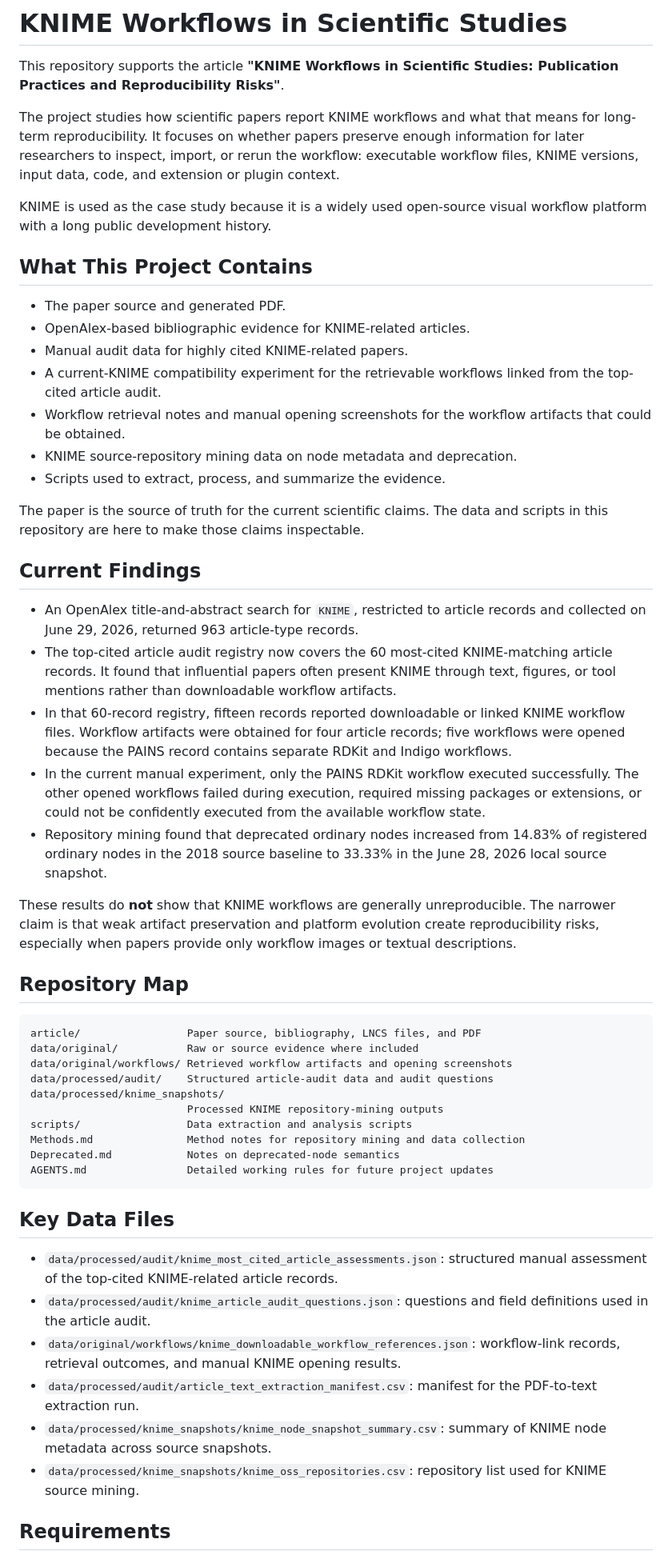
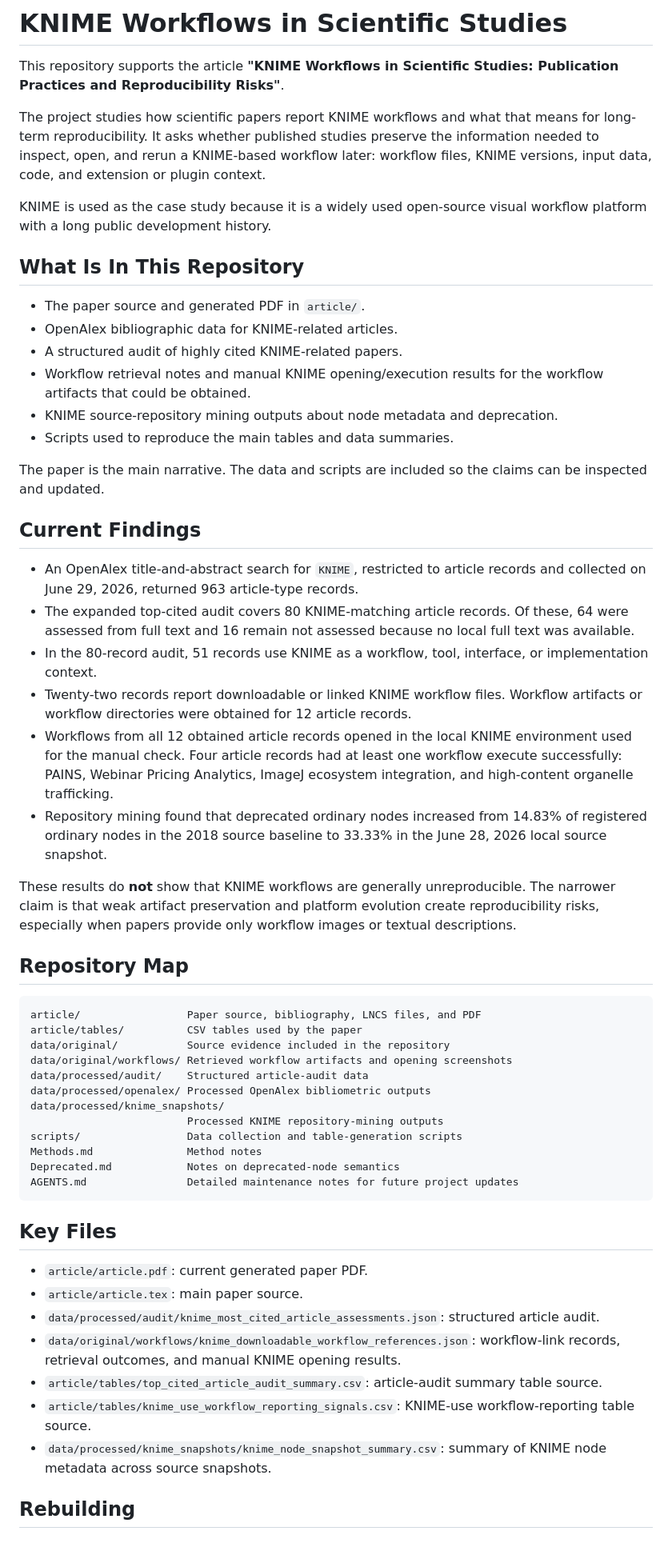
Before and after one commit to vitalii-kaplan/reproducibility-risks-article, a Markdown page: README.md, the part around one of its changes. Shown at 80% size. Drawn GitHub-style.

Commit message:
Documents reflect 80 articles

````diff
--- a/README.md
+++ b/README.md
@@ -4,45 +4,43 @@ This repository supports the article **"KNIME Workflows in Scientific Studies:
 Publication Practices and Reproducibility Risks"**.
 
 The project studies how scientific papers report KNIME workflows and what that
-means for long-term reproducibility. It focuses on whether papers preserve
-enough information for later researchers to inspect, import, or rerun the
-workflow: executable workflow files, KNIME versions, input data, code, and
-extension or plugin context.
+means for long-term reproducibility. It asks whether published studies preserve
+the information needed to inspect, open, and rerun a KNIME-based workflow later:
+workflow files, KNIME versions, input data, code, and extension or plugin
+context.
 
 KNIME is used as the case study because it is a widely used open-source visual
 workflow platform with a long public development history.
 
-## What This Project Contains
+## What Is In This Repository
 
-- The paper source and generated PDF.
-- OpenAlex-based bibliographic evidence for KNIME-related articles.
-- Manual audit data for highly cited KNIME-related papers.
-- A current-KNIME compatibility experiment for the retrievable workflows
-  linked from the top-cited article audit.
-- Workflow retrieval notes and manual opening screenshots for the workflow
-  artifacts that could be obtained.
-- KNIME source-repository mining data on node metadata and deprecation.
-- Scripts used to extract, process, and summarize the evidence.
+- The paper source and generated PDF in `article/`.
+- OpenAlex bibliographic data for KNIME-related articles.
+- A structured audit of highly cited KNIME-related papers.
+- Workflow retrieval notes and manual KNIME opening/execution results for the
+  workflow artifacts that could be obtained.
+- KNIME source-repository mining outputs about node metadata and deprecation.
+- Scripts used to reproduce the main tables and data summaries.
 
-The paper is the source of truth for the current scientific claims. The data
-and scripts in this repository are here to make those claims inspectable.
+The paper is the main narrative. The data and scripts are included so the
+claims can be inspected and updated.
 
 ## Current Findings
 
 - An OpenAlex title-and-abstract search for `KNIME`, restricted to article
   records and collected on June 29, 2026, returned 963 article-type records.
-- The top-cited article audit registry now covers the 60 most-cited
-  KNIME-matching article records. It found that influential papers often
-  present KNIME through text, figures, or tool mentions rather than
-  downloadable workflow artifacts.
-- In that 60-record registry, fifteen records reported downloadable or
-  linked KNIME workflow files. Workflow artifacts were obtained for four
-  article records; five workflows were opened because the PAINS record contains
-  separate RDKit and Indigo workflows.
-- In the current manual experiment, only the PAINS RDKit workflow executed
-  successfully. The other opened workflows failed during execution, required
-  missing packages or extensions, or could not be confidently executed from the
-  available workflow state.
+- The expanded top-cited audit covers 80 KNIME-matching article records. Of
+  these, 64 were assessed from full text and 16 remain not assessed because no
+  local full text was available.
+- In the 80-record audit, 51 records use KNIME as a workflow, tool, interface,
+  or implementation context.
+- Twenty-two records report downloadable or linked KNIME workflow files.
+  Workflow artifacts or workflow directories were obtained for 12 article
+  records.
+- Workflows from all 12 obtained article records opened in the local KNIME
+  environment used for the manual check. Four article records had at least one
+  workflow execute successfully: PAINS, Webinar Pricing Analytics, ImageJ
+  ecosystem integration, and high-content organelle trafficking.
 - Repository mining found that deprecated ordinary nodes increased from 14.83%
   of registered ordinary nodes in the 2018 source baseline to 33.33% in the
   June 28, 2026 local source snapshot.
@@ -56,31 +54,33 @@ only workflow images or textual descriptions.
 
 ```text
 article/                 Paper source, bibliography, LNCS files, and PDF
-data/original/           Raw or source evidence where included
+article/tables/          CSV tables used by the paper
+data/original/           Source evidence included in the repository
 data/original/workflows/ Retrieved workflow artifacts and opening screenshots
-data/processed/audit/    Structured article-audit data and audit questions
+data/processed/audit/    Structured article-audit data
+data/processed/openalex/ Processed OpenAlex bibliometric outputs
 data/processed/knime_snapshots/
                          Processed KNIME repository-mining outputs
-scripts/                 Data extraction and analysis scripts
-Methods.md               Method notes for repository mining and data collection
+scripts/                 Data collection and table-generation scripts
+Methods.md               Method notes
 Deprecated.md            Notes on deprecated-node semantics
-AGENTS.md                Detailed working rules for future project updates
+AGENTS.md                Detailed maintenance notes for future project updates
 ```
 
-## Key Data Files
+## Key Files
 
+- `article/article.pdf`: current generated paper PDF.
+- `article/article.tex`: main paper source.
 - `data/processed/audit/knime_most_cited_article_assessments.json`: structured
-  manual assessment of the top-cited KNIME-related article records.
-- `data/processed/audit/knime_article_audit_questions.json`: questions and
-  field definitions used in the article audit.
+  article audit.
 - `data/original/workflows/knime_downloadable_workflow_references.json`:
   workflow-link records, retrieval outcomes, and manual KNIME opening results.
-- `data/processed/audit/article_text_extraction_manifest.csv`: manifest for
-  the PDF-to-text extraction run.
+- `article/tables/top_cited_article_audit_summary.csv`: article-audit summary
+  table source.
+- `article/tables/knime_use_workflow_reporting_signals.csv`: KNIME-use
+  workflow-reporting table source.
 - `data/processed/knime_snapshots/knime_node_snapshot_summary.csv`: summary of
   KNIME node metadata across source snapshots.
-- `data/processed/knime_snapshots/knime_oss_repositories.csv`: repository list
-  used for KNIME source mining.
 
-## Requirements
+## Rebuilding
 
````
Also changed, not shown: other parts of README.md (+29 -122 lines), AGENTS.md (+14 -4 lines).
